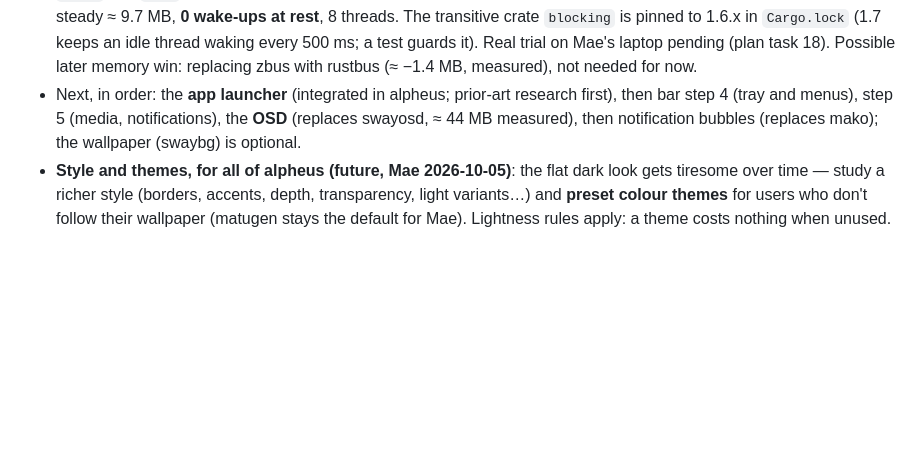
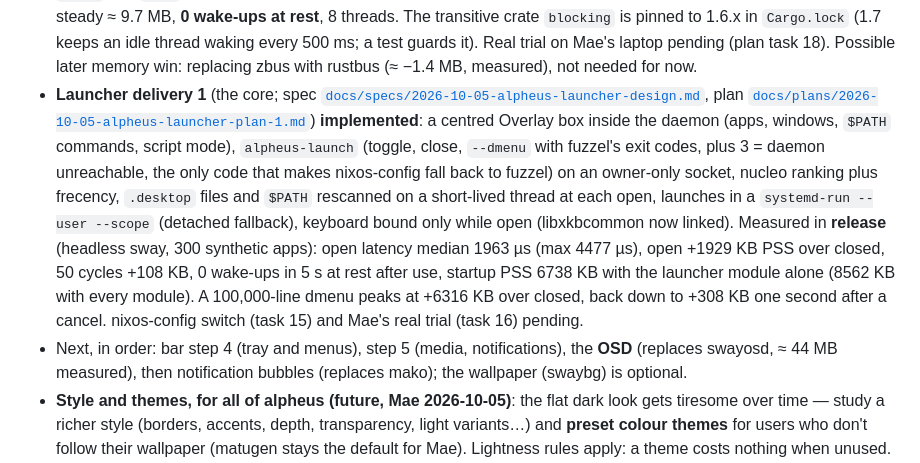
Before and after one commit to mornepousse/alpheus, a Markdown page: CLAUDE.md, the part around the change. GitHub-like rendering; blank space fills up the shorter version.

```diff
--- a/CLAUDE.md
+++ b/CLAUDE.md
@@ -43,8 +43,25 @@ breakdown), then the spec of the sub-project currently in progress in
   (1.7 keeps an idle thread waking every 500 ms; a test guards it). Real
   trial on Mae's laptop pending (plan task 18). Possible later memory win:
   replacing zbus with rustbus (≈ −1.4 MB, measured), not needed for now.
-- Next, in order: the **app launcher** (integrated in alpheus; prior-art
-  research first), then bar step 4 (tray and menus), step 5 (media,
+- **Launcher delivery 1** (the core; spec
+  [`docs/specs/2026-10-05-alpheus-launcher-design.md`](docs/specs/2026-10-05-alpheus-launcher-design.md),
+  plan [`docs/plans/2026-10-05-alpheus-launcher-plan-1.md`](docs/plans/2026-10-05-alpheus-launcher-plan-1.md))
+  **implemented**: a centred Overlay box inside the daemon (apps, windows,
+  `$PATH` commands, script mode), `alpheus-launch` (toggle, close,
+  `--dmenu` with fuzzel's exit codes, plus 3 = daemon unreachable, the
+  only code that makes nixos-config fall back to fuzzel) on an
+  owner-only socket, nucleo
+  ranking plus frecency, `.desktop` files and `$PATH` rescanned on a
+  short-lived thread at each open, launches in a `systemd-run --user
+  --scope` (detached fallback), keyboard bound only while open
+  (libxkbcommon now linked). Measured in **release** (headless sway, 300
+  synthetic apps): open latency median 1963 µs (max 4477 µs), open
+  +1929 KB PSS over closed, 50 cycles +108 KB, 0 wake-ups in 5 s at rest
+  after use, startup PSS 6738 KB with the launcher module alone (8562 KB
+  with every module). A 100,000-line dmenu peaks at +6316 KB over closed,
+  back down to +308 KB one second after a cancel. nixos-config switch
+  (task 15) and Mae's real trial (task 16) pending.
+- Next, in order: bar step 4 (tray and menus), step 5 (media,
   notifications), the **OSD** (replaces swayosd, ≈ 44 MB measured), then
   notification bubbles (replaces mako); the wallpaper (swaybg) is optional.
 - **Style and themes, for all of alpheus (future, Mae 2026-10-05)**: the flat
```
Also changed, not shown: README.md (+39 -11 lines), docs/images/launcher.png (added), 6 other files.
